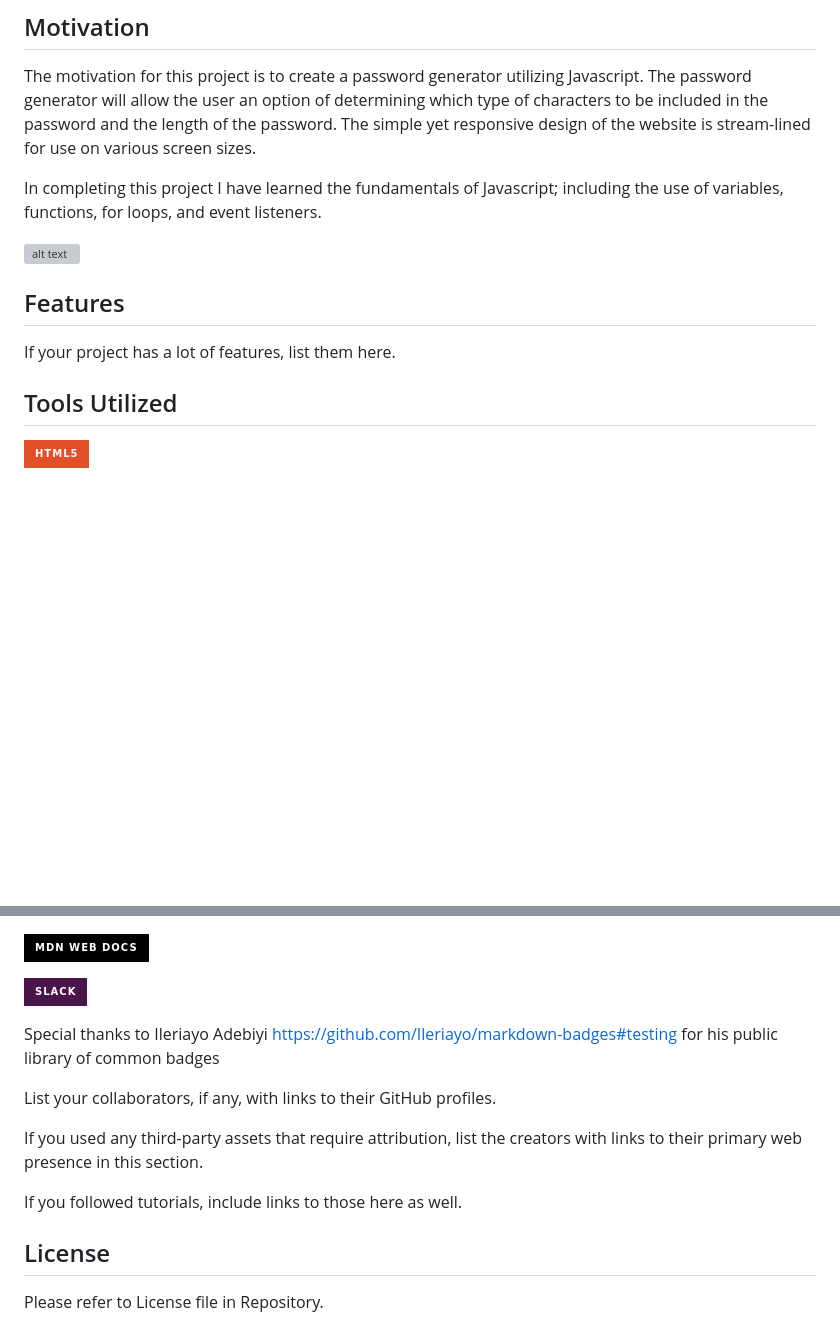
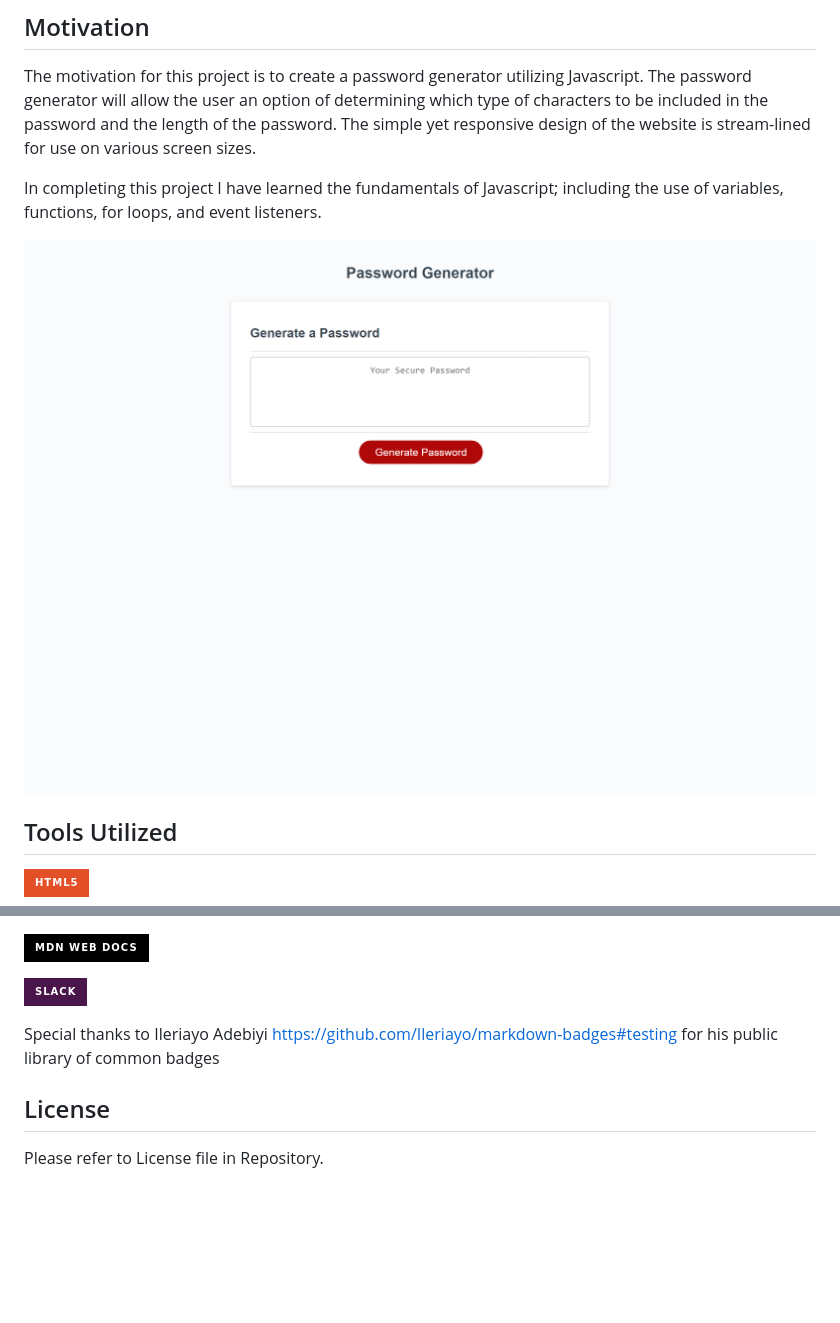
Before and after one commit to Cherie2/Challenge3, a Markdown page: README.md, 2 parts joined by grey strips. Drawn GitHub-style; pictures changed too: assets/images/cherie2.github.io_Password-Generator-Javascript_.png (added); badges without logos; blank space fills up the shorter version; grey boxes are pictures that could not be loaded.

Commit message:
revised readme

```diff
--- a/README.md
+++ b/README.md
@@ -6,11 +6,7 @@ The motivation for this project is to create a password generator utilizing Java
 
 In completing this project I have learned the fundamentals of Javascript; including the use of variables, functions, for loops, and event listeners.
 
-![alt text](assets/images/screenshot.png)
-
-## Features
-
-If your project has a lot of features, list them here.
+![Password Generator Website](./assets/images/cherie2.github.io_Password-Generator-Javascript_.png)
 
 ## Tools Utilized
 
@@ -45,12 +41,6 @@ Resources of significance:
 
 Special thanks to Ileriayo Adebiyi https://github.com/Ileriayo/markdown-badges#testing for his public library of common badges
 
-List your collaborators, if any, with links to their GitHub profiles.
-
-If you used any third-party assets that require attribution, list the creators with links to their primary web presence in this section.
-
-If you followed tutorials, include links to those here as well.
-
 ## License
 
 Please refer to License file in Repository.
```
